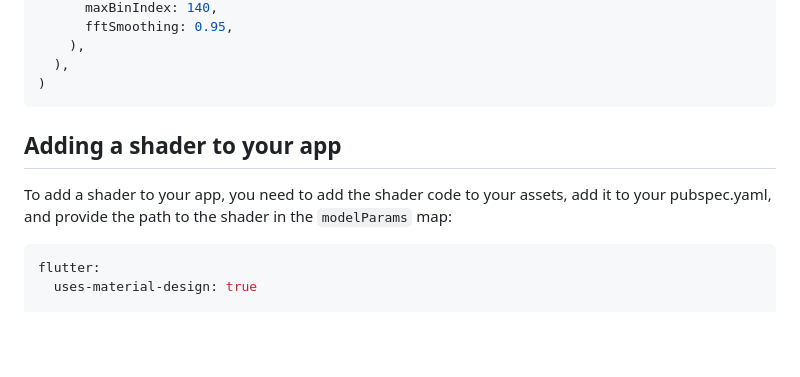
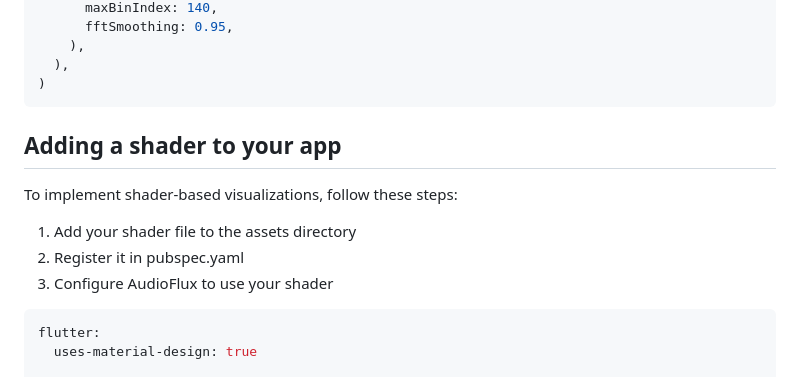
Before and after one commit to alnitak/audio_flux, a Markdown page: README.md, the part around the change printed below. Rendered like a GitHub page; blank space fills up the shorter version.

````diff
--- a/README.md
+++ b/README.md
@@ -77,10 +82,12 @@ AudioFlux(
 )
 ```
 
-
 ## Adding a shader to your app
 
-To add a shader to your app, you need to add the shader code to your assets, add it to your pubspec.yaml, and provide the path to the shader in the `modelParams` map:
+To implement shader-based visualizations, follow these steps:
+1. Add your shader file to the assets directory
+2. Register it in pubspec.yaml
+3. Configure AudioFlux to use your shader
 
 ```yaml
 flutter:
````
Also changed, not shown: other parts of README.md (+27 -16 lines).
